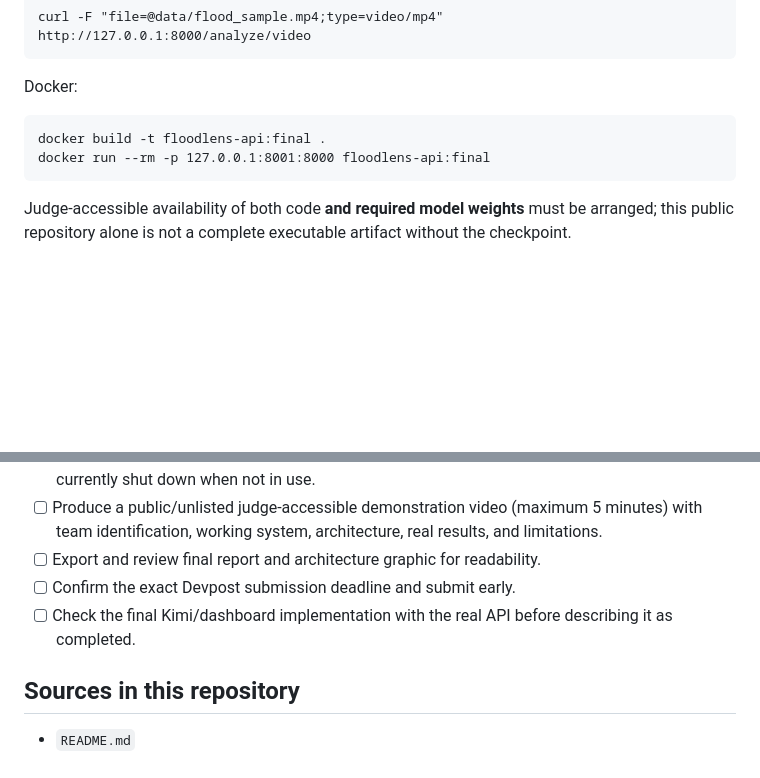
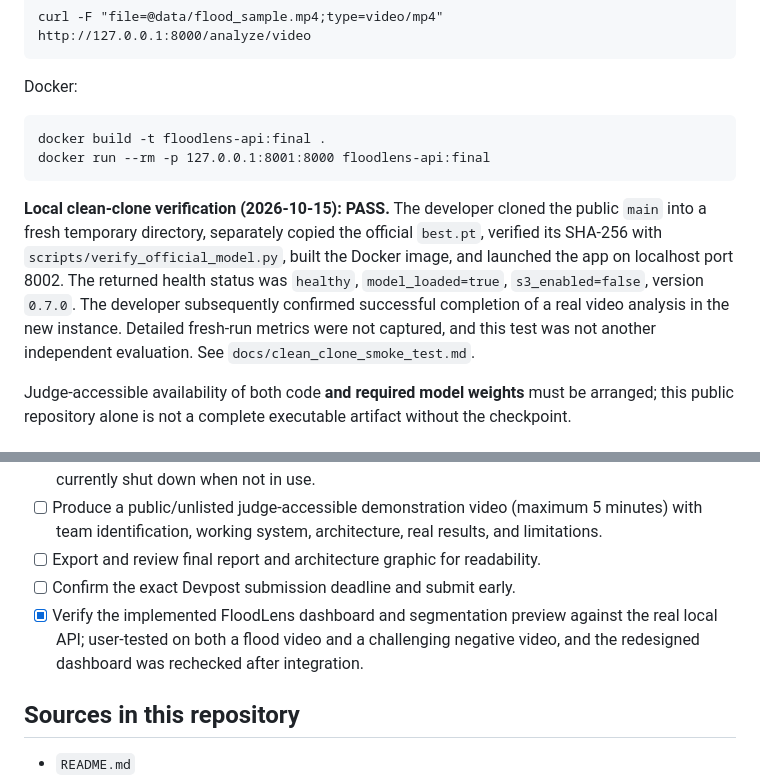
Before and after one commit to joa0lucassi/floodlens-ai, a Markdown page: docs/competition_technical_report_draft.md, 2 parts joined by grey strips. Drawn GitHub-style; blank space fills up the shorter version.

Commit message:
docs: record successful local clean-clone model/API/video smoke test

```diff
--- a/docs/competition_technical_report_draft.md
+++ b/docs/competition_technical_report_draft.md
@@ -154,6 +154,8 @@ Docker:
     docker build -t floodlens-api:final .
     docker run --rm -p 127.0.0.1:8001:8000 floodlens-api:final
 
+**Local clean-clone verification (2026-10-15): PASS.** The developer cloned the public `main` into a fresh temporary directory, separately copied the official `best.pt`, verified its SHA-256 with `scripts/verify_official_model.py`, built the Docker image, and launched the app on localhost port 8002. The returned health status was `healthy`, `model_loaded=true`, `s3_enabled=false`, version `0.7.0`. The developer subsequently confirmed successful completion of a real video analysis in the new instance. Detailed fresh-run metrics were not captured, and this test was not another independent evaluation. See `docs/clean_clone_smoke_test.md`.
+
 Judge-accessible availability of both code **and required model weights** must be arranged; this public repository alone is not a complete executable artifact without the checkpoint.
 
 ## 10. Responsible Use and Security Limitations
@@ -178,7 +180,7 @@ A future version may improve difficult negative discrimination through larger di
 - [ ] Produce a public/unlisted judge-accessible demonstration video (maximum 5 minutes) with team identification, working system, architecture, real results, and limitations.
 - [ ] Export and review final report and architecture graphic for readability.
 - [ ] Confirm the exact Devpost submission deadline and submit early.
-- [ ] Check the final Kimi/dashboard implementation with the real API before describing it as completed.
+- [x] Verify the implemented FloodLens dashboard and segmentation preview against the real local API; user-tested on both a flood video and a challenging negative video, and the redesigned dashboard was rechecked after integration.
 
 ## Sources in this repository
 
```
